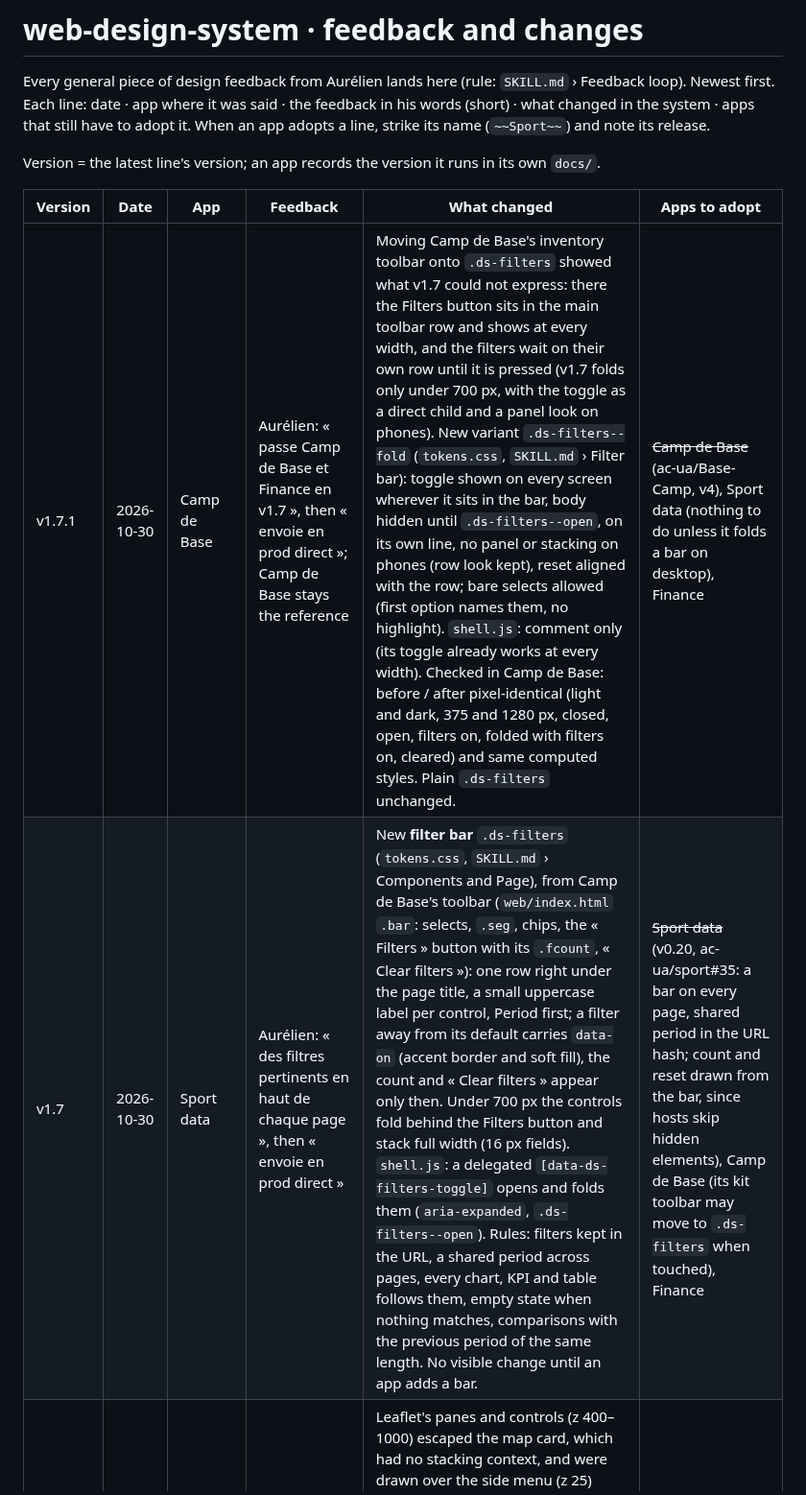
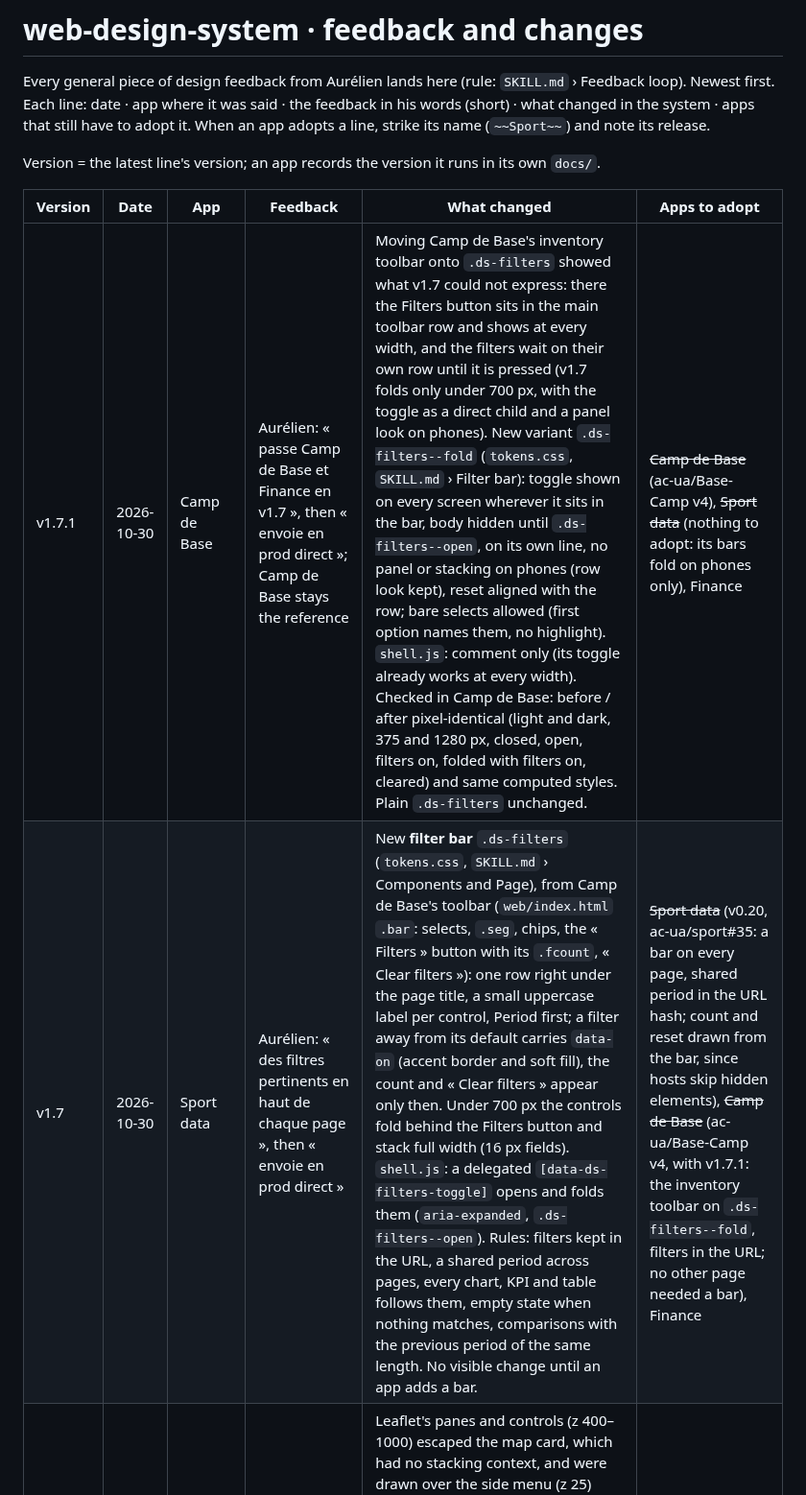
Before and after one commit to ac-ua/Brain, a Markdown page: skills/web-design-system/FEEDBACK.md, the part around the change. Shown at 96% size. Drawn GitHub-style.

Commit message:
[CF-Pages-Skip] FEEDBACK.md: Camp de Base ticked on v1.7
Co-Authored-By: Claude Opus 5.5 <noreply@anthropic.com>
Claude-Session: https://claude.ai/code/session_01HjVi7VG3VtJdpA6jf4hYBv

```diff
--- a/skills/web-design-system/FEEDBACK.md
+++ b/skills/web-design-system/FEEDBACK.md
@@ -8,8 +8,8 @@ Version = the latest line's version; an app records the version it runs in its o
 
 | Version | Date | App | Feedback | What changed | Apps to adopt |
 |---|---|---|---|---|---|
-| v1.7.1 | 2026-10-30 | Camp de Base | Aurélien: « passe Camp de Base et Finance en v1.7 », then « envoie en prod direct »; Camp de Base stays the reference | Moving Camp de Base's inventory toolbar onto `.ds-filters` showed what v1.7 could not express: there the Filters button sits in the main toolbar row and shows at every width, and the filters wait on their own row until it is pressed (v1.7 folds only under 700 px, with the toggle as a direct child and a panel look on phones). New variant `.ds-filters--fold` (`tokens.css`, `SKILL.md` › Filter bar): toggle shown on every screen wherever it sits in the bar, body hidden until `.ds-filters--open`, on its own line, no panel or stacking on phones (row look kept), reset aligned with the row; bare selects allowed (first option names them, no highlight). `shell.js`: comment only (its toggle already works at every width). Checked in Camp de Base: before / after pixel-identical (light and dark, 375 and 1280 px, closed, open, filters on, folded with filters on, cleared) and same computed styles. Plain `.ds-filters` unchanged. | ~~Camp de Base~~ (ac-ua/Base-Camp, v4), Sport data (nothing to do unless it folds a bar on desktop), Finance |
-| v1.7 | 2026-10-30 | Sport data | Aurélien: « des filtres pertinents en haut de chaque page », then « envoie en prod direct » | New **filter bar** `.ds-filters` (`tokens.css`, `SKILL.md` › Components and Page), from Camp de Base's toolbar (`web/index.html` `.bar`: selects, `.seg`, chips, the « Filters » button with its `.fcount`, « Clear filters »): one row right under the page title, a small uppercase label per control, Period first; a filter away from its default carries `data-on` (accent border and soft fill), the count and « Clear filters » appear only then. Under 700 px the controls fold behind the Filters button and stack full width (16 px fields). `shell.js`: a delegated `[data-ds-filters-toggle]` opens and folds them (`aria-expanded`, `.ds-filters--open`). Rules: filters kept in the URL, a shared period across pages, every chart, KPI and table follows them, empty state when nothing matches, comparisons with the previous period of the same length. No visible change until an app adds a bar. | ~~Sport data~~ (v0.20, ac-ua/sport#35: a bar on every page, shared period in the URL hash; count and reset drawn from the bar, since hosts skip hidden elements), Camp de Base (its kit toolbar may move to `.ds-filters` when touched), Finance |
+| v1.7.1 | 2026-10-30 | Camp de Base | Aurélien: « passe Camp de Base et Finance en v1.7 », then « envoie en prod direct »; Camp de Base stays the reference | Moving Camp de Base's inventory toolbar onto `.ds-filters` showed what v1.7 could not express: there the Filters button sits in the main toolbar row and shows at every width, and the filters wait on their own row until it is pressed (v1.7 folds only under 700 px, with the toggle as a direct child and a panel look on phones). New variant `.ds-filters--fold` (`tokens.css`, `SKILL.md` › Filter bar): toggle shown on every screen wherever it sits in the bar, body hidden until `.ds-filters--open`, on its own line, no panel or stacking on phones (row look kept), reset aligned with the row; bare selects allowed (first option names them, no highlight). `shell.js`: comment only (its toggle already works at every width). Checked in Camp de Base: before / after pixel-identical (light and dark, 375 and 1280 px, closed, open, filters on, folded with filters on, cleared) and same computed styles. Plain `.ds-filters` unchanged. | ~~Camp de Base~~ (ac-ua/Base-Camp v4), ~~Sport data~~ (nothing to adopt: its bars fold on phones only), Finance |
+| v1.7 | 2026-10-30 | Sport data | Aurélien: « des filtres pertinents en haut de chaque page », then « envoie en prod direct » | New **filter bar** `.ds-filters` (`tokens.css`, `SKILL.md` › Components and Page), from Camp de Base's toolbar (`web/index.html` `.bar`: selects, `.seg`, chips, the « Filters » button with its `.fcount`, « Clear filters »): one row right under the page title, a small uppercase label per control, Period first; a filter away from its default carries `data-on` (accent border and soft fill), the count and « Clear filters » appear only then. Under 700 px the controls fold behind the Filters button and stack full width (16 px fields). `shell.js`: a delegated `[data-ds-filters-toggle]` opens and folds them (`aria-expanded`, `.ds-filters--open`). Rules: filters kept in the URL, a shared period across pages, every chart, KPI and table follows them, empty state when nothing matches, comparisons with the previous period of the same length. No visible change until an app adds a bar. | ~~Sport data~~ (v0.20, ac-ua/sport#35: a bar on every page, shared period in the URL hash; count and reset drawn from the bar, since hosts skip hidden elements), ~~Camp de Base~~ (ac-ua/Base-Camp v4, with v1.7.1: the inventory toolbar on `.ds-filters--fold`, filters in the URL; no other page needed a bar), Finance |
 | v1.6.2 | 2026-10-30 | Sport data | Aurélien, with a screenshot of the Map page scrolled under the side menu: « passe bien les cartes en arrière-plan » | Leaflet's panes and controls (z 400–1000) escaped the map card, which had no stacking context, and were drawn over the side menu (z 25) when the page scrolled. `tokens.css`: `.ds-map`, `.leaflet-container` and any `.ds-panel` / `.ds-card` / `[data-ds-fs-card]` holding a map (`> .ds-fs-btn--over`, a Leaflet container or `.ds-map`) get `isolation: isolate` (isolation only, so `.ds-full` keeps its fixed position and z 50 in full screen). `SKILL.md` › Data viz: maps stay behind the shell. Camp de Base already did it (`.rt-map-wrap` for the Route and Simulation maps, `.wm-wrap` for the world map: `position: relative; z-index: 0; isolation: isolate`), checked on its `main`, no change there. | ~~Sport data~~ (v0.19, ac-ua/sport#34: the Map card isolated), ~~Camp de Base~~ (already isolated), Finance (when it gets a map), Element Logbook |
 | v1.6.1 | 2026-10-30 | Camp de Base | Aurélien: "go v1.6"; Camp de Base stays the reference | Adopting v1.6 in Camp de Base showed two gaps, fixed in the system: (1) a map card in `.ds-full` kept the card's padding and lost to the app's own `position`/`border`/`radius` (`.rt-map-wrap` weighs as much as `.ds-full`): `.ds-full:has(> .ds-fs-btn--over)` now carries the full-window positioning with two classes' weight and no padding, edge to edge as Camp de Base's `.rt-map-wrap.rt-full`; (2) any other card covered the side menu, but Camp de Base's charts never do (#218, "charts fill the content area, never over the side menu"): from 860 px it starts at `var(--side-w)` and sits under the menu (z 24). Camp de Base: maps on `.ds-fs-btn--over` / `.ds-full` / `html.ds-noscroll` (its own controller, since its map is redrawn in full screen), every chart with its "view larger" (load per day, food plan, elevation profile, field distance, scenarios, simulation). | ~~Camp de Base~~ (ac-ua/Base-Camp#222), ~~Sport data~~ (v0.18, ac-ua/sport#32: the Map card on `.ds-fs-btn--over` edge to edge, chart cards under the side menu; `shell.js` unchanged), ~~Finance~~ (V7.1, ac-ua/finance#10) |
 | v1.6 | 2026-10-30 | Sport data | Aurélien: "add what we do in Camp de Base, where every diagram can go full screen" | Camp de Base's map full screen (`route.js` `setFullscreen` / `fsBtn`, `.rt-full`, `rt-noscroll`) made a system pattern for any card, chart or map. `tokens.css`: `.ds-fs-btn` (32 px glyph button at the right of the card title; both glyphs inside, `aria-pressed` shows the right one; `.ds-fs-btn--over` = Camp de Base's white map button), `.ds-full` (the card fixed over the window, z 50: over the side menu, under toasts; safe areas; `.ds-chart` / `[data-ds-fs-grow]` takes the room left), `html.ds-noscroll`. `shell.js`: delegated `[data-ds-fs]` buttons, browser Fullscreen API when allowed (skipped where a frame forbids it: the CSS full screen still fills the frame; iPhones likewise), exit on Esc, the button or the browser leaving full screen, one card at a time, then a `ds-fullscreen` event (`detail.on`, `detail.settled`) on the card at once and after 450 ms, plus a window `resize`, so the app redraws at the new size. Only classes and attributes change (works inside a claude.ai dashboard). No visible change until an app adds the buttons. | ~~Sport data~~ (v0.16, ac-ua/sport#30), ~~Camp de Base~~ (ac-ua/Base-Camp#222, with v1.6.1: maps on `.ds-fs-btn--over`, charts keep their "view larger"), ~~Finance~~ (V7, ac-ua/finance#9: every chart card, redrawn at full size; CSS fallback in the artifact), Element Logbook |
```
